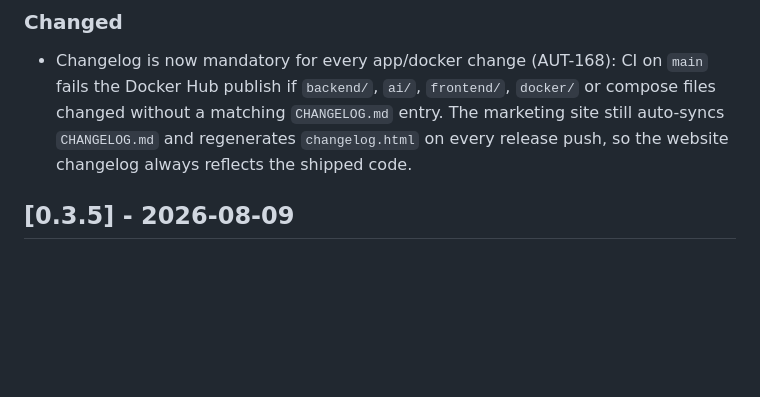
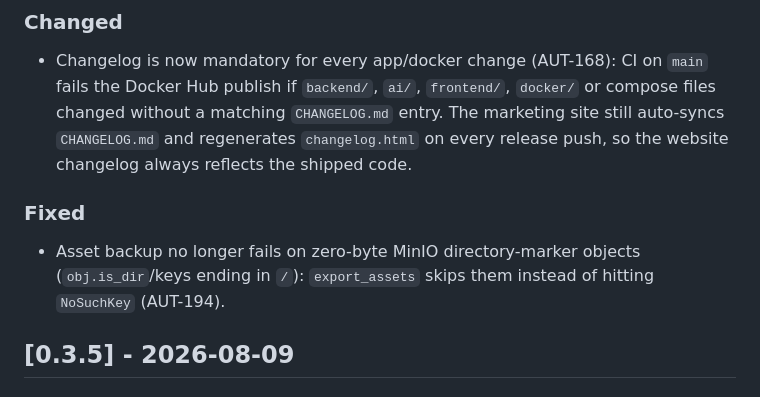
Before and after one commit to CannonFodder151/autobrainservice-website, a Markdown page: CHANGELOG.md, the part around the change. Rendered like a GitHub page; blank space fills up the shorter version.

Commit message:
Changelog: sync release notes from autobrain

```diff
--- a/CHANGELOG.md
+++ b/CHANGELOG.md
@@ -20,6 +20,9 @@ Format follows [Keep a Changelog](https://keepachangelog.com/).
   The marketing site still auto-syncs `CHANGELOG.md` and regenerates
   `changelog.html` on every release push, so the website changelog always
   reflects the shipped code.
+
+### Fixed
+- Asset backup no longer fails on zero-byte MinIO directory-marker objects (`obj.is_dir`/keys ending in `/`): `export_assets` skips them instead of hitting `NoSuchKey` (AUT-194).
 
 ## [0.3.5] - 2026-08-09
 
```
